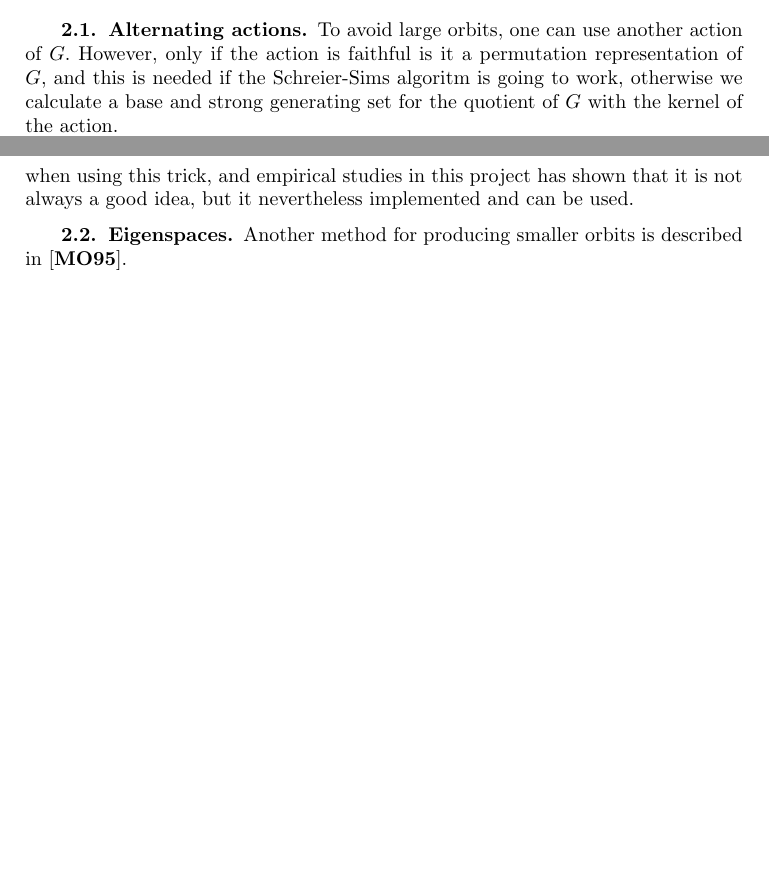
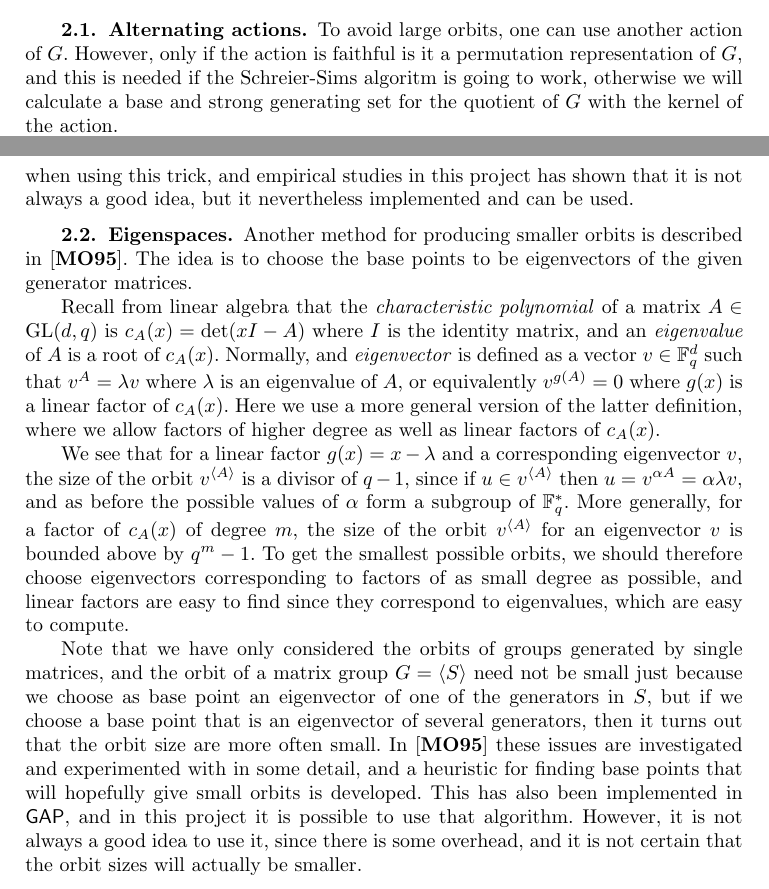
Before and after one commit to gap-packages/matrixss, a LaTeX thesis (doc/report/schreiersims.tex, which reads doc/report/implementation.tex): two parts of pages 26 and 27 of 30, joined at a grey line, cut so that both start at the same text, the shorter picture padded with empty space. Compiled offline with pdfLaTeX.

Commit message:
Written about some optimisations

```diff
--- a/doc/report/implementation.tex
+++ b/doc/report/implementation.tex
@@ -86,7 +86,7 @@ groups. This will make our Schreier trees huge and a large amount of Schreier ge
 To avoid large orbits, one can use another action of $G$. However,
 only if the action is faithful is it a permutation representation of
 $G$, and this is needed if the Schreier-Sims algoritm is going to
-work, otherwise we calculate a base and strong generating set for the quotient of $G$ with the kernel of the action.
+work, otherwise we will calculate a base and strong generating set for the quotient of $G$ with the kernel of the action.
 
 In \cite{butler76}, a clever trick was introduced where base points are
 chosen alternatingly as one-dimensional subspaces (lines) and vectors
@@ -113,4 +113,39 @@ and empirical studies in this project has shown that it is not always
 a good idea, but it nevertheless implemented and can be used.
 
 \subsection{Eigenspaces}
-Another method for producing smaller orbits is described in \cite{murray95}.
+Another method for producing smaller orbits is described in \cite{murray95}. The idea is to choose the base points to be eigenvectors of the given generator matrices.
+
+Recall from linear algebra that the \emph{characteristic polynomial}
+of a matrix $A \in \GL (d, q)$ is $c_A(x) = \det (xI - A)$ where $I$
+is the identity matrix, and an \emph{eigenvalue} of $A$ is a root of
+$c_A(x)$.  Normally, and \emph{eigenvector} is defined as a vector $v
+\in \F_q^d$ such that $v^A = \lambda v$ where $\lambda$ is an
+eigenvalue of $A$, or equivalently $v^{g(A)} = 0$ where $g(x)$ is a
+linear factor of $c_A(x)$. Here we use a more general version of the
+latter definition, where we allow factors of higher degree as well as
+linear factors of $c_A(x)$.
+
+We see that for a linear factor $g(x) = x - \lambda$ and a
+corresponding eigenvector $v$, the size of the orbit $v^{\gen{A}}$ is
+a divisor of $q - 1$, since if $u \in v^{\gen{A}}$ then $u = v^{\alpha
+  A} = \alpha \lambda v$, and as before the possible values of
+$\alpha$ form a subgroup of $\F_q^{*}$. More generally, for a factor
+of $c_A(x)$ of degree $m$, the size of the orbit $v^{\gen{A}}$ for an
+eigenvector $v$ is bounded above by $q^m - 1$. To get the smallest
+possible orbits, we should therefore choose eigenvectors corresponding
+to factors of as small degree as possible, and linear factors are easy
+to find since they correspond to eigenvalues, which are easy to
+compute.
+
+Note that we have only considered the orbits of groups generated by
+single matrices, and the orbit of a matrix group $G = \gen{S}$ need
+not be small just because we choose as base point an eigenvector of
+one of the generators in $S$, but if we choose a base point that is an
+eigenvector of several generators, then it turns out that the orbit
+size are more often small. In \cite{murray95} these issues are
+investigated and experimented with in some detail, and a heuristic for
+finding base points that will hopefully give small orbits is
+developed. This has also been implemented in \GAP, and in this project
+it is possible to use that algorithm. However, it is not always a good
+idea to use it, since there is some overhead, and it is not certain
+that the orbit sizes will actually be smaller.
```
